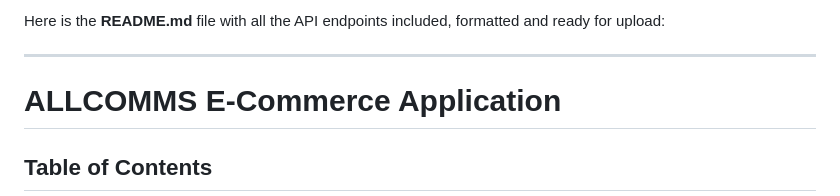
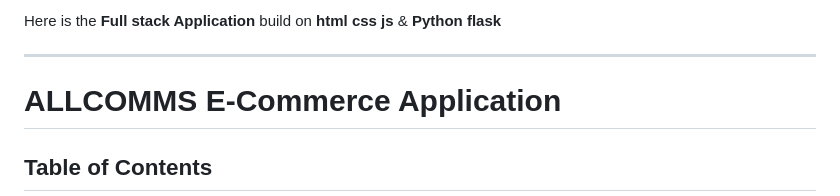
Before and after one commit to gk69-cz/allcommerce, a Markdown page: README.md, the part around the change. Rendered like a GitHub page.

```diff
--- a/README.md
+++ b/README.md
@@ -1,4 +1,4 @@
-Here is the **README.md** file with all the API endpoints included, formatted and ready for upload:
+Here is the **Full stack Application** build on **html css js** & **Python flask**
 
 ---
 
```
